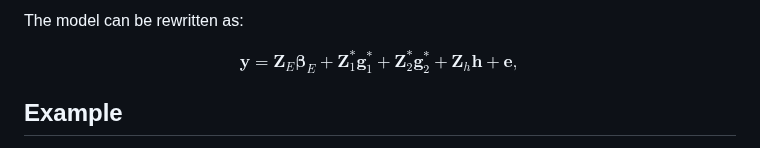
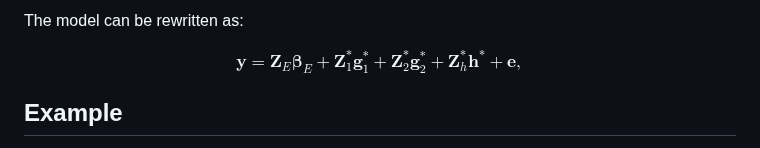
Before and after one commit to gdlc/BGLR-R, a Markdown page: apps/Hybrid_prediction/README.md, the part around the change. GitHub-like rendering.

```diff
--- a/apps/Hybrid_prediction/README.md
+++ b/apps/Hybrid_prediction/README.md
@@ -30,7 +30,7 @@ where
 The model can be rewritten as:
 
 $$
-\boldsymbol y = \boldsymbol Z_E \boldsymbol \beta_E + \boldsymbol Z_1^\ast \boldsymbol g_1^\ast + \boldsymbol Z_2^\ast \boldsymbol g_2^\ast + \boldsymbol Z_h \boldsymbol h + \boldsymbol e,
+\boldsymbol y = \boldsymbol Z_E \boldsymbol \beta_E + \boldsymbol Z_1^\ast \boldsymbol g_1^\ast + \boldsymbol Z_2^\ast \boldsymbol g_2^\ast + \boldsymbol Z_h^\ast \boldsymbol h^\ast + \boldsymbol e,
 $$
 
 ## Example
```
